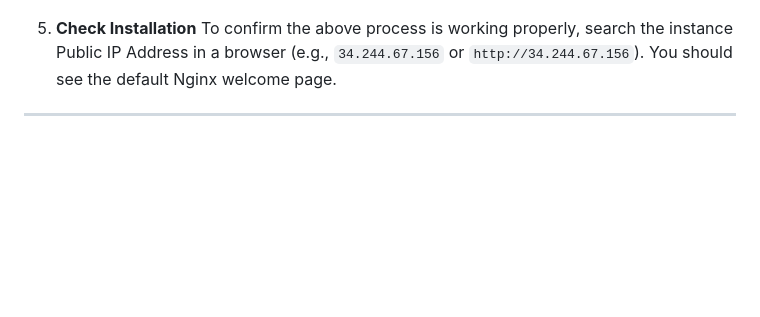
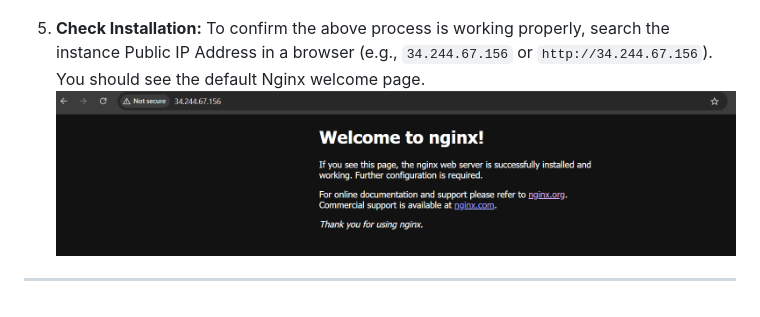
Before and after one commit to almightydeus/sec-sem-exam-project, a Markdown page: README.md, the part around the change. Drawn GitHub-style; blank space fills up the shorter version.

```diff
--- a/README.md
+++ b/README.md
@@ -73,7 +73,8 @@ Ensure the system is up-to-date.
    Ensure the output shows `active (running)`.
 ![Alt Text](https://github.com/almightydeus/sec-sem-exam-project/blob/main/Screenshot%202024-12-24%20085131.png)
 
-8. **Check Installation**
-   To confirm the above process is working properly, search the instance Public IP Address in a browser (e.g.,      `34.244.67.156` or `http://34.244.67.156`). You should see the default Nginx welcome page.
+8. **Check Installation:**
+   To confirm the above process is working properly, search the instance Public IP Address in a browser (e.g., `34.244.67.156` or `http://34.244.67.156`). You should see the default Nginx welcome page.
+![Alt Text](https://github.com/almightydeus/sec-sem-exam-project/blob/main/Screenshot%202024-12-24%20091306.png)
 
 ---
```
